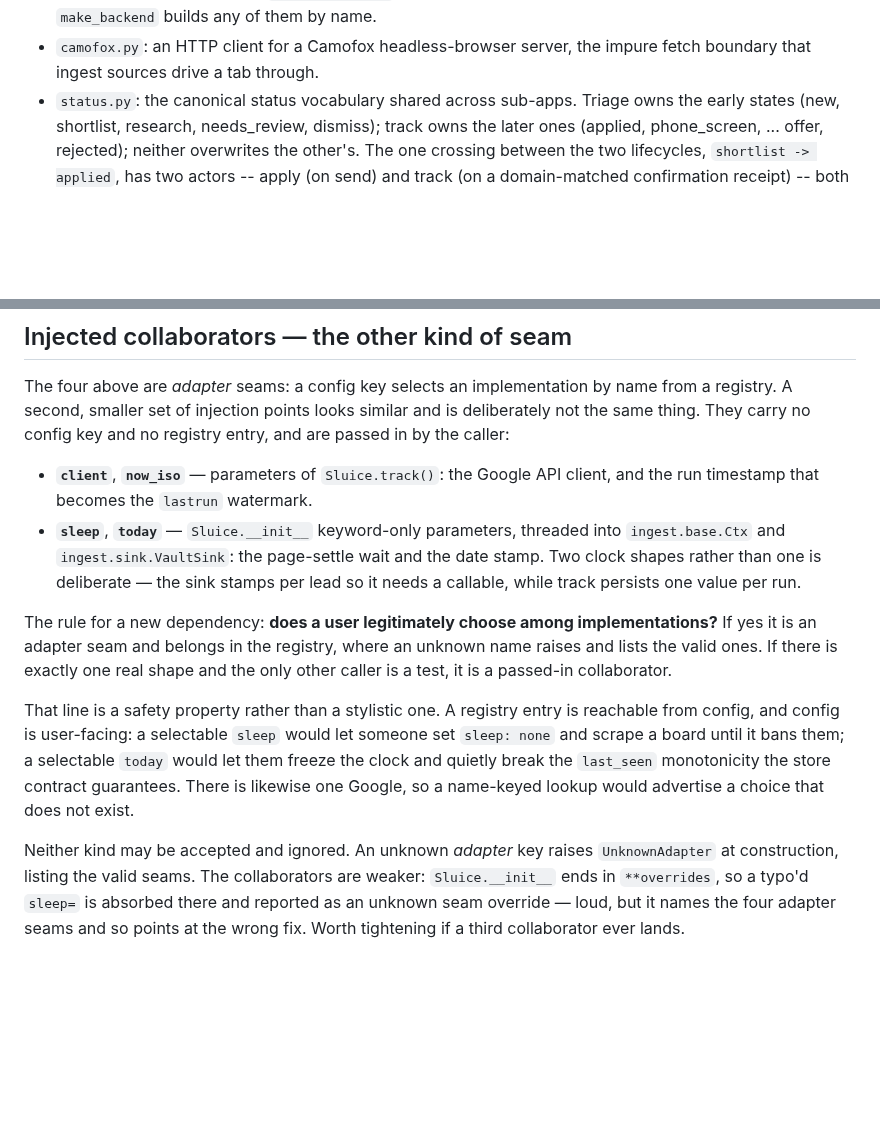
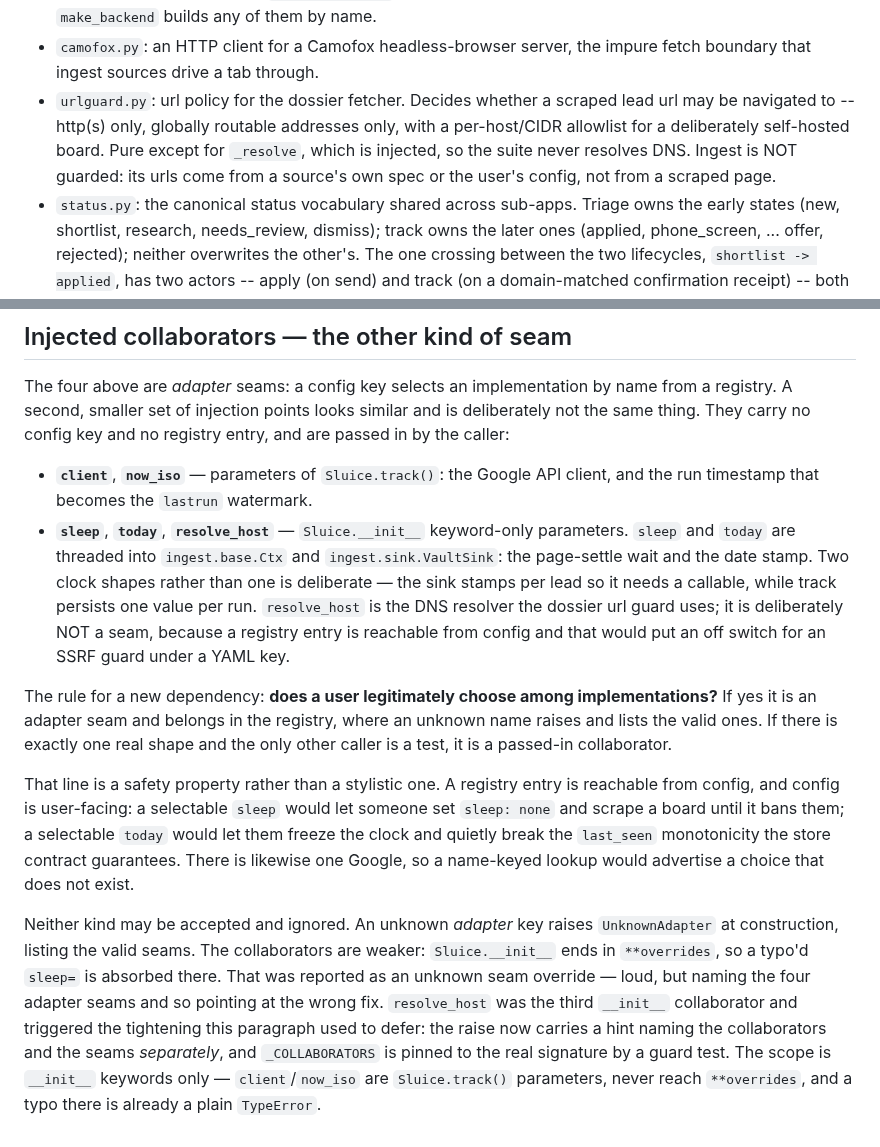
Before and after one commit to MrReasonable/sluice, a Markdown page: docs/ARCHITECTURE.md, 2 parts joined by grey strips. GitHub-like rendering; blank space fills up the shorter version.

Commit message:
docs: record urlguard and the resolve_host collaborator (#18)

```diff
--- a/docs/ARCHITECTURE.md
+++ b/docs/ARCHITECTURE.md
@@ -28,6 +28,12 @@ Shared by every sub-app:
   on error; `make_backend` builds any of them by name.
 - `camofox.py`: an HTTP client for a Camofox headless-browser server, the
   impure fetch boundary that ingest sources drive a tab through.
+- `urlguard.py`: url policy for the dossier fetcher. Decides whether a
+  scraped lead url may be navigated to -- http(s) only, globally routable
+  addresses only, with a per-host/CIDR allowlist for a deliberately
+  self-hosted board. Pure except for `_resolve`, which is injected, so the
+  suite never resolves DNS. Ingest is NOT guarded: its urls come from a
+  source's own spec or the user's config, not from a scraped page.
 - `status.py`: the canonical status vocabulary shared across sub-apps.
   Triage owns the early states (new, shortlist, research, needs_review,
   dismiss); track owns the later ones (applied, phone_screen, ... offer,
@@ -277,10 +283,14 @@ entry, and are passed in by the caller:
 
 - **`client`**, **`now_iso`** — parameters of `Sluice.track()`: the Google API
   client, and the run timestamp that becomes the `lastrun` watermark.
-- **`sleep`**, **`today`** — `Sluice.__init__` keyword-only parameters, threaded
-  into `ingest.base.Ctx` and `ingest.sink.VaultSink`: the page-settle wait and the
-  date stamp. Two clock shapes rather than one is deliberate — the sink stamps per
-  lead so it needs a callable, while track persists one value per run.
+- **`sleep`**, **`today`**, **`resolve_host`** — `Sluice.__init__` keyword-only
+  parameters. `sleep` and `today` are threaded into `ingest.base.Ctx` and
+  `ingest.sink.VaultSink`: the page-settle wait and the date stamp. Two clock
+  shapes rather than one is deliberate — the sink stamps per lead so it needs a
+  callable, while track persists one value per run. `resolve_host` is the DNS
+  resolver the dossier url guard uses; it is deliberately NOT a seam, because a
+  registry entry is reachable from config and that would put an off switch for
+  an SSRF guard under a YAML key.
 
 The rule for a new dependency: **does a user legitimately choose among
 implementations?** If yes it is an adapter seam and belongs in the registry,
@@ -297,6 +307,11 @@ name-keyed lookup would advertise a choice that does not exist.
 Neither kind may be accepted and ignored. An unknown *adapter* key raises
 `UnknownAdapter` at construction, listing the valid seams. The collaborators are
 weaker: `Sluice.__init__` ends in `**overrides`, so a typo'd `sleep=` is absorbed
-there and reported as an unknown seam override — loud, but it names the four
-adapter seams and so points at the wrong fix. Worth tightening if a third
-collaborator ever lands.
+there. That was reported as an unknown seam override — loud, but naming the four
+adapter seams and so pointing at the wrong fix. `resolve_host` was the third
+`__init__` collaborator and triggered the tightening this paragraph used to
+defer: the raise now carries a hint naming the collaborators and the seams
+*separately*, and `_COLLABORATORS` is pinned to the real signature by a guard
+test. The scope is `__init__` keywords only — `client`/`now_iso` are
+`Sluice.track()` parameters, never reach `**overrides`, and a typo there is
+already a plain `TypeError`.
```
